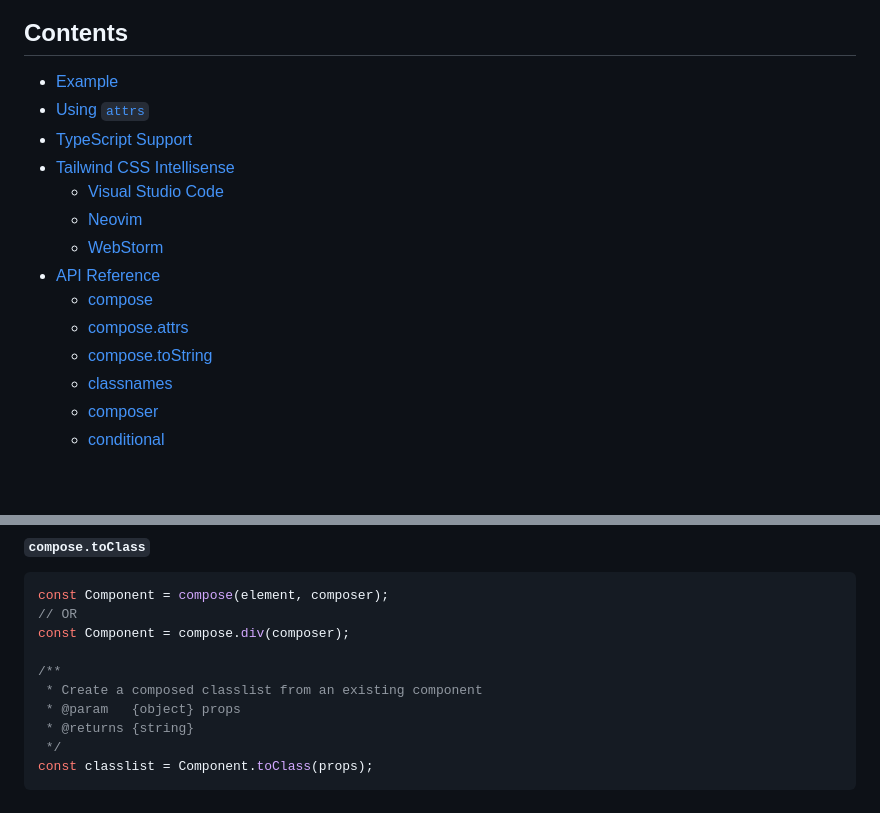
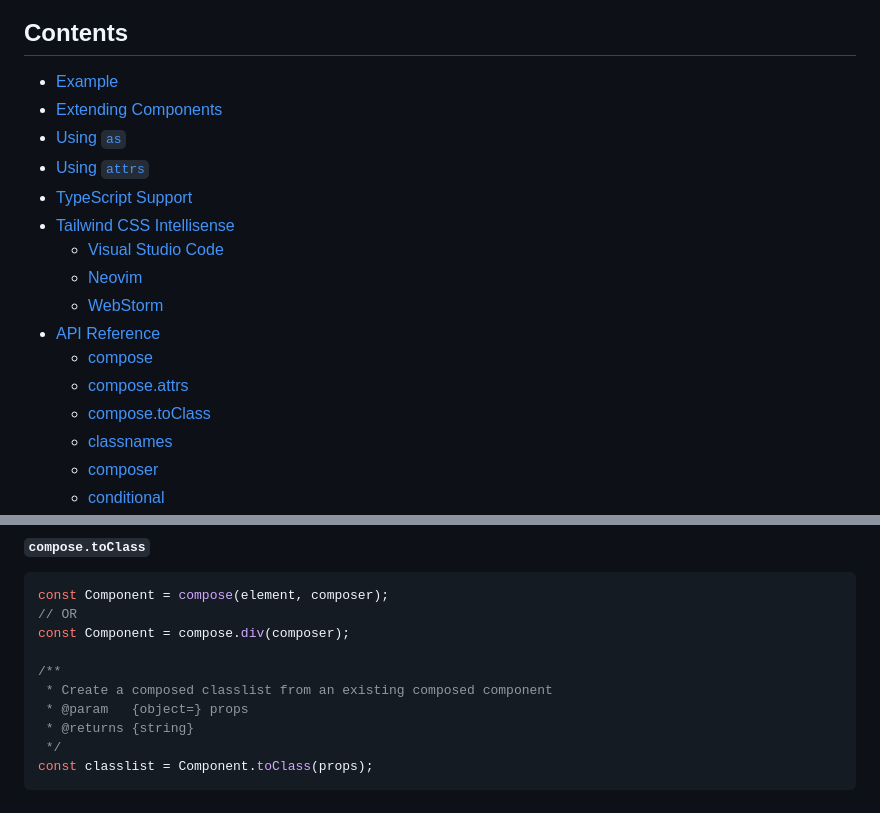
Before and after one commit to eels/tailwind-compose, a Markdown page: README.md, 2 parts joined by grey strips. Drawn GitHub-style; blank space fills up the shorter version.

```diff
--- a/README.md
+++ b/README.md
@@ -22,6 +22,8 @@
 ## Contents
 
 - [Example](#example)
+- [Extending Components](#extending-components)
+- [Using `as`](#using-as)
 - [Using `attrs`](#using-attrs)
 - [TypeScript Support](#typescript-support)
 - [Tailwind CSS Intellisense](#tailwind-css-intellisense)
@@ -30,8 +32,8 @@
   - [WebStorm](#webstorm)
 - [API Reference](#api-reference)
   - [compose](#compose)
-  - [compose.attrs](#compose.attrs)
-  - [compose.toString](#compose.tostring)
+  - [compose.attrs](#composeattrs)
+  - [compose.toClass](#composetoclass)
   - [classnames](#classnames)
   - [composer](#composer)
   - [conditional](#conditional)
@@ -275,8 +331,8 @@ const Component = compose(element, composer);
 const Component = compose.div(composer);
 
 /**
- * Create a composed classlist from an existing component
- * @param   {object} props
+ * Create a composed classlist from an existing composed component
+ * @param   {object=} props
  * @returns {string}
  */
 const classlist = Component.toClass(props);
```
Also changed, not shown: other parts of README.md (+54 -0 lines).
